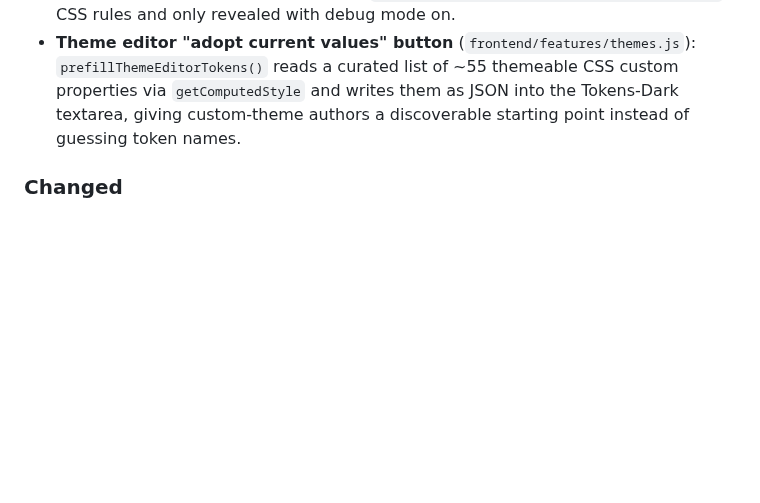
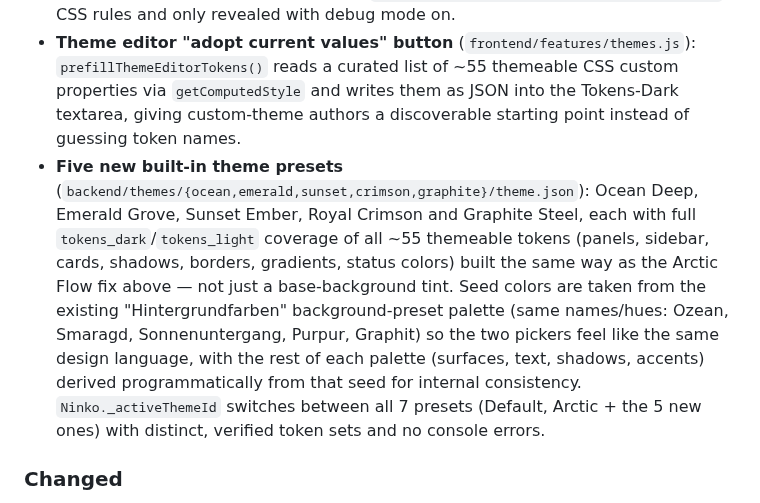
Before and after one commit to natorus87/ninko, a Markdown page: CHANGELOG.md, the part around one of its changes. Drawn GitHub-style; blank space fills up the shorter version.

Commit message:
docs: changelog for new theme presets and background/theme load race fix
Co-Authored-By: Claude Sonnet 5 <noreply@anthropic.com>
Claude-Session: https://claude.ai/code/session_01CVGn7UDnScg5pidULG2t1c

```diff
--- a/CHANGELOG.md
+++ b/CHANGELOG.md
@@ -14,6 +14,7 @@ Versioning follows [Semantic Versioning](https://semver.org/).
 - **Chat trace steps ("Denkschritte") persistence** (`backend/schemas/chat.py`, `frontend/app.js`): a new `StepTraceEntry` model and `HistoryMessage.steps` field let the already-rendered trace-step wrapper of an AI reply be snapshotted (`_serializeStepsFromWrapper`) and saved alongside the message via `POST /api/chat/ui-history`. `loadHistoryEntry()` rebuilds the same wrapper (`_buildStaticStepsWrapper`) on reload/history-switch instead of losing the steps, which previously only lived in the live DOM. Snapshot fields are capped client-side to the schema's `max_length` limits so an oversized trace preview can no longer make the whole history save silently fail with 422.
 - **Debug-mode toggle for trace-step phases** (`frontend/app.js`, `frontend/style.css`, `frontend/index.html`): new quick-toggle button in the chat "+" menu (`toggleDebugMode`, persisted in `localStorage`). By default only `agent`/`llm`/`tool` phases and thinking-content are shown; `safeguard`/`routing`/`context`/`pipeline`/`request` phases (internal wiring) are hidden via `body.debug-mode .typing-step[data-phase=...]` CSS rules and only revealed with debug mode on.
 - **Theme editor "adopt current values" button** (`frontend/features/themes.js`): `prefillThemeEditorTokens()` reads a curated list of ~55 themeable CSS custom properties via `getComputedStyle` and writes them as JSON into the Tokens-Dark textarea, giving custom-theme authors a discoverable starting point instead of guessing token names.
+- **Five new built-in theme presets** (`backend/themes/{ocean,emerald,sunset,crimson,graphite}/theme.json`): Ocean Deep, Emerald Grove, Sunset Ember, Royal Crimson and Graphite Steel, each with full `tokens_dark`/`tokens_light` coverage of all ~55 themeable tokens (panels, sidebar, cards, shadows, borders, gradients, status colors) built the same way as the Arctic Flow fix above — not just a base-background tint. Seed colors are taken from the existing "Hintergrundfarben" background-preset palette (same names/hues: Ozean, Smaragd, Sonnenuntergang, Purpur, Graphit) so the two pickers feel like the same design language, with the rest of each palette (surfaces, text, shadows, accents) derived programmatically from that seed for internal consistency. `Ninko._activeThemeId` switches between all 7 presets (Default, Arctic + the 5 new ones) with distinct, verified token sets and no console errors.
 
 ### Changed
 
```
Also changed, not shown: other parts of CHANGELOG.md (+1 -0 lines).
